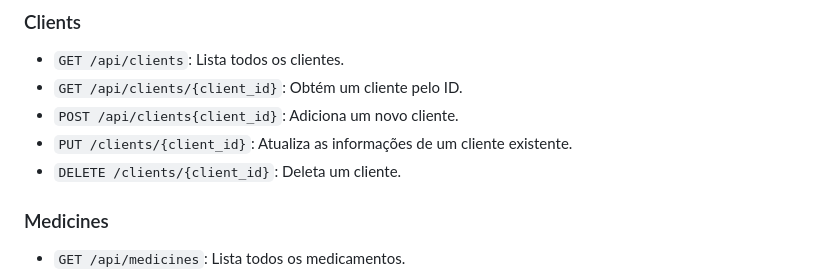
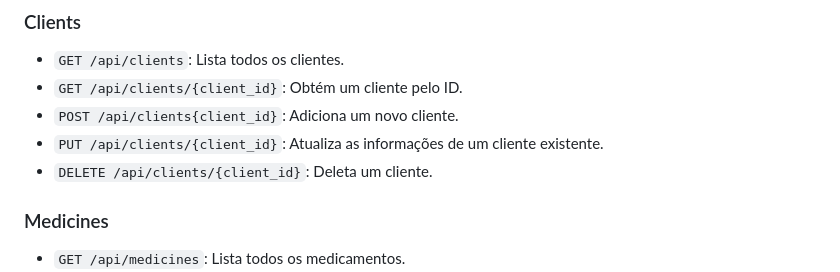
Before and after one commit to Leititcia/farmaAPI, a Markdown page: README.md, the part around the change. GitHub-like rendering.

Commit message:
ajuste README

```diff
--- a/README.md
+++ b/README.md
@@ -60,8 +60,8 @@ Uma API RESTful baseada no FastAPI para gerencia farmacêutica. A API fornece en
 - `GET /api/clients`: Lista todos os clientes.
 - `GET /api/clients/{client_id}`: Obtém um cliente pelo ID.
 - `POST /api/clients{client_id}`: Adiciona um novo cliente.
-- `PUT /clients/{client_id}`: Atualiza as informações de um cliente existente.
-- `DELETE /clients/{client_id}`: Deleta um cliente.
+- `PUT /api/clients/{client_id}`: Atualiza as informações de um cliente existente.
+- `DELETE /api/clients/{client_id}`: Deleta um cliente.
 
 ### Medicines
 - `GET /api/medicines`: Lista todos os medicamentos.
```
